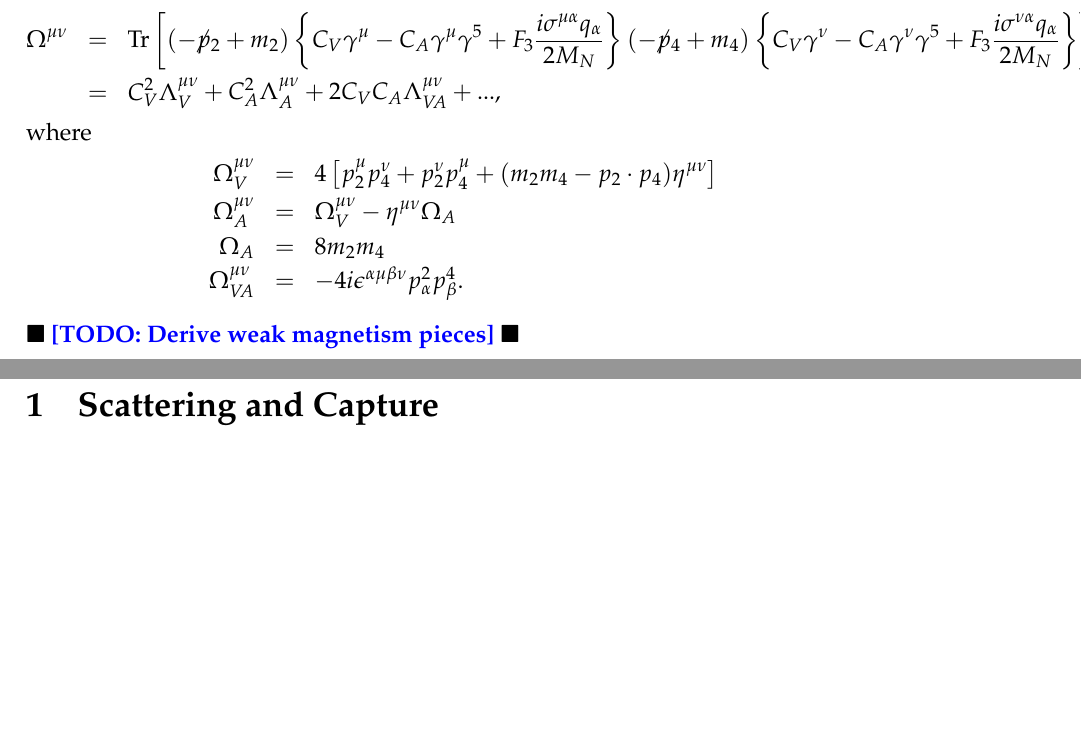
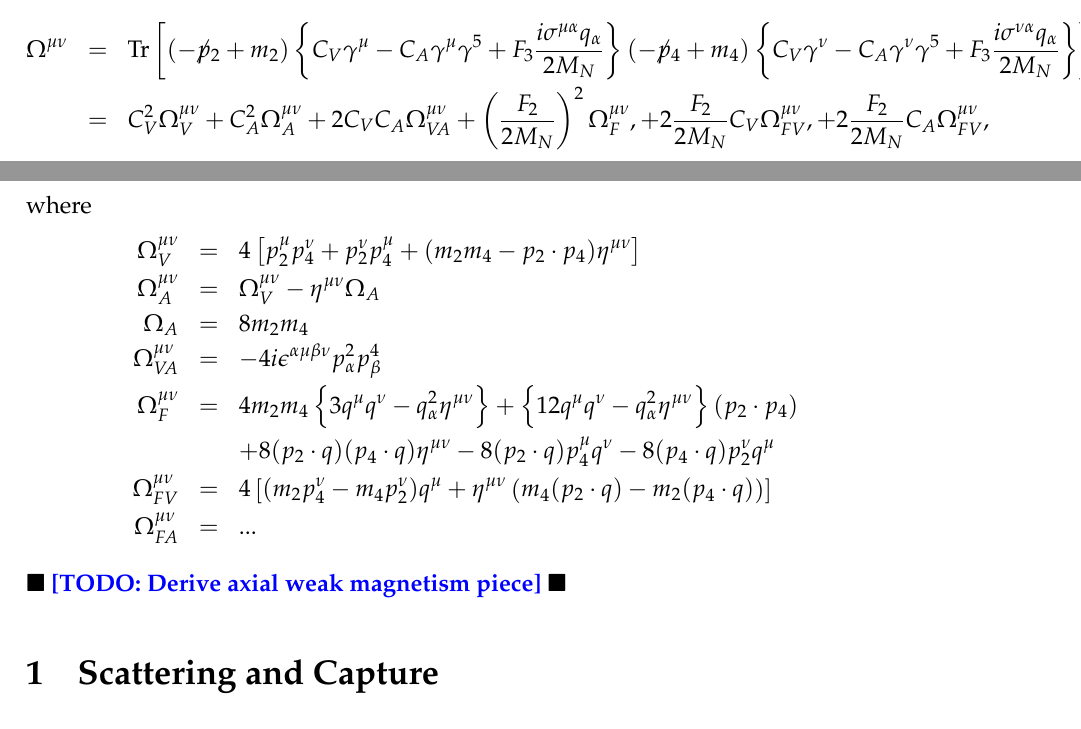
Before and after one commit to ermalrrapaj/two_phase_skyrme, a LaTeX document (notes/neutrino_interactions/neutrino_annihilation.tex): two parts of pages 1 and 2 of 9, joined at a grey line, cut so that both start at the same text, the shorter picture padded with empty space. Compiled offline with pdfLaTeX.

Commit message:
More work on notes

```diff
--- a/notes/neutrino_interactions/neutrino_annihilation.tex
+++ b/notes/neutrino_interactions/neutrino_annihilation.tex
@@ -135,7 +135,12 @@ element is given by
 \left \{ C_V\gamma^\nu -C_A\gamma^\nu \gamma^5
 + F_3\frac{i \sigma^{\nu \alpha}q_\alpha}{2 M_N} \right\}
 \right] \\
-&=& C_V^2 \Lambda^{\mu \nu}_V + C_A^2 \Lambda^{\mu \nu}_A + 2 C_V C_A \Lambda^{\mu \nu}_{VA} + ...,
+&=& C_V^2 \Omega^{\mu \nu}_V
++ C_A^2 \Omega^{\mu \nu}_A
++ 2 C_V C_A \Omega^{\mu \nu}_{VA}
++ \left( \frac{F_2}{2 M_N}\right)^2 \Omega^{\mu \nu}_F,
++ 2\frac{F_2}{2 M_N}C_V \Omega^{\mu \nu}_{FV},
++ 2\frac{F_2}{2 M_N}C_A \Omega^{\mu \nu}_{FV},
 \end{eqnarray*}
 where
 \begin{eqnarray*}
@@ -145,10 +150,18 @@ p_2^\mu p_4^\nu + p_2^\nu p_4^\mu + (m_2 m_4 - p_2 \cdot p_4) \eta^{\mu \nu}
 \Omega_A^{\mu \nu} &=& \Omega_V^{\mu \nu} - \eta^{\mu \nu} \Omega_A \\
 \Omega_A &=& 8 m_2 m_4 \\
 \Omega_{VA}^{\mu \nu} &=& - 4i \epsilon^{\alpha \mu \beta \nu}
-p^2_\alpha p^4_\beta.
+p^2_\alpha p^4_\beta \\
+\Omega_F^{\mu \nu} &=& 4 m_2 m_4 \left\{3 q^\mu q^\nu - q_\alpha^2 \eta^{\mu \nu} \right\}
++ \left \{ 12 q^\mu q^\nu - q_\alpha^2 \eta^{\mu \nu} \right \} (p_2 \cdot p_4) \\
+&&+ 8 (p_2 \cdot q)(p_4 \cdot q) \eta^{\mu \nu}
+- 8 (p_2 \cdot q) p_4^\mu q^\nu
+- 8 (p_4 \cdot q) p_2^\nu q^\mu \\
+\Omega_{FV}^{\mu \nu} &=& 4 \left[(m_2 p_4^\nu - m_4 p_2^\nu)q^\mu
++ \eta^{\mu \nu}\left(m_4 (p_2 \cdot q) - m_2(p_4\cdot q) \right)  \right] \\
+\Omega_{FA}^{\mu \nu} &=&...
 \end{eqnarray*}
 
-\todo{Derive weak magnetism pieces}
+\todo{Derive axial weak magnetism piece}
 
 \section{Scattering and Capture}
 The differential cross section for neutrino scattering or capture is
```
